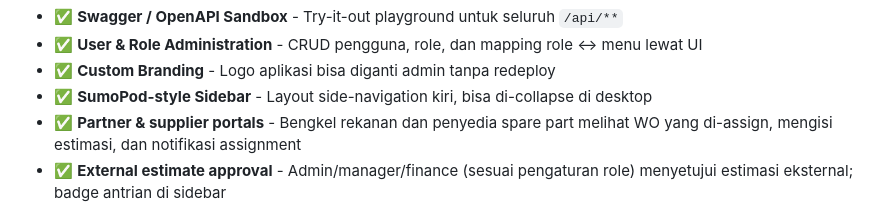
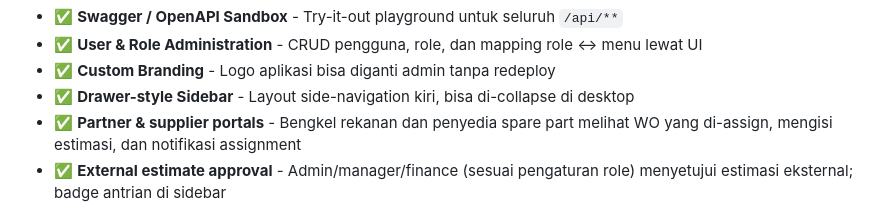
Before and after one commit to a8149wk/fleet-maintenance-service, a Markdown page: README.md, the part around the change. Rendered like a GitHub page.

```diff
--- a/README.md
+++ b/README.md
@@ -16,7 +16,7 @@ Sistem manajemen pemeliharaan kendaraan fleet berbasis Spring Boot + Thymeleaf u
 - ✅ **Swagger / OpenAPI Sandbox** - Try-it-out playground untuk seluruh `/api/**`
 - ✅ **User & Role Administration** - CRUD pengguna, role, dan mapping role ↔ menu lewat UI
 - ✅ **Custom Branding** - Logo aplikasi bisa diganti admin tanpa redeploy
-- ✅ **SumoPod-style Sidebar** - Layout side-navigation kiri, bisa di-collapse di desktop
+- ✅ **Drawer-style Sidebar** - Layout side-navigation kiri, bisa di-collapse di desktop
 - ✅ **Partner & supplier portals** - Bengkel rekanan dan penyedia spare part melihat WO yang di-assign, mengisi estimasi, dan notifikasi assignment
 - ✅ **External estimate approval** - Admin/manager/finance (sesuai pengaturan role) menyetujui estimasi eksternal; badge antrian di sidebar
 
```
